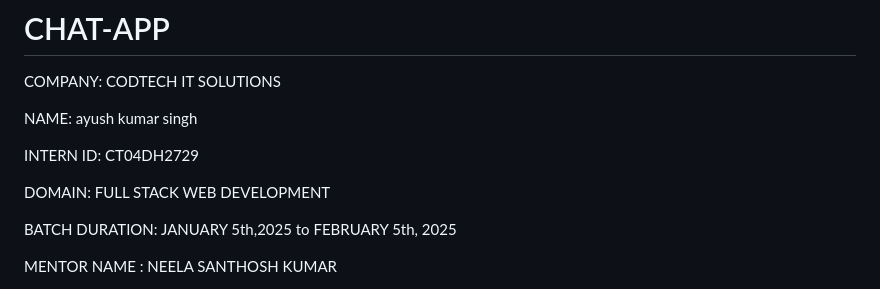
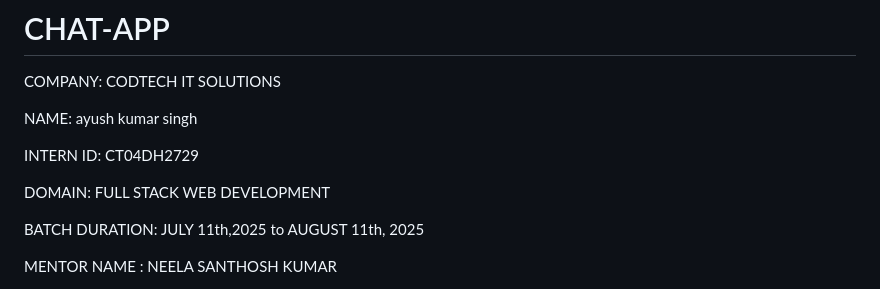
Before and after one commit to Asr1403/CHAT-APP, a Markdown page: README.md, the part around the change. GitHub-like rendering.

```diff
--- a/README.md
+++ b/README.md
@@ -8,7 +8,7 @@ INTERN ID: CT04DH2729
 
 DOMAIN: FULL STACK WEB DEVELOPMENT
 
-BATCH DURATION: JANUARY 5th,2025 to FEBRUARY 5th, 2025
+BATCH DURATION: JULY 11th,2025 to AUGUST 11th, 2025
 
 MENTOR NAME : NEELA SANTHOSH KUMAR
 
```
